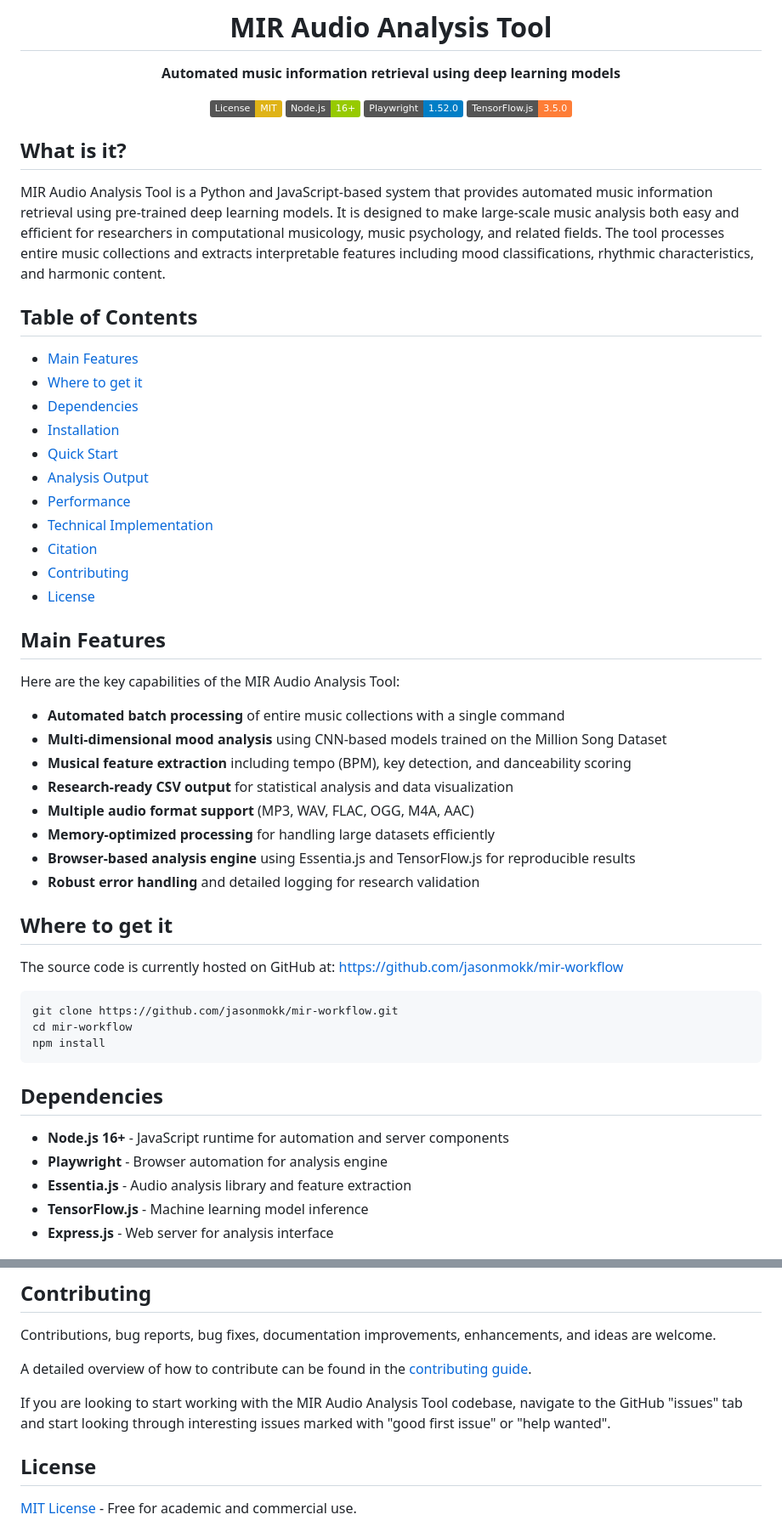
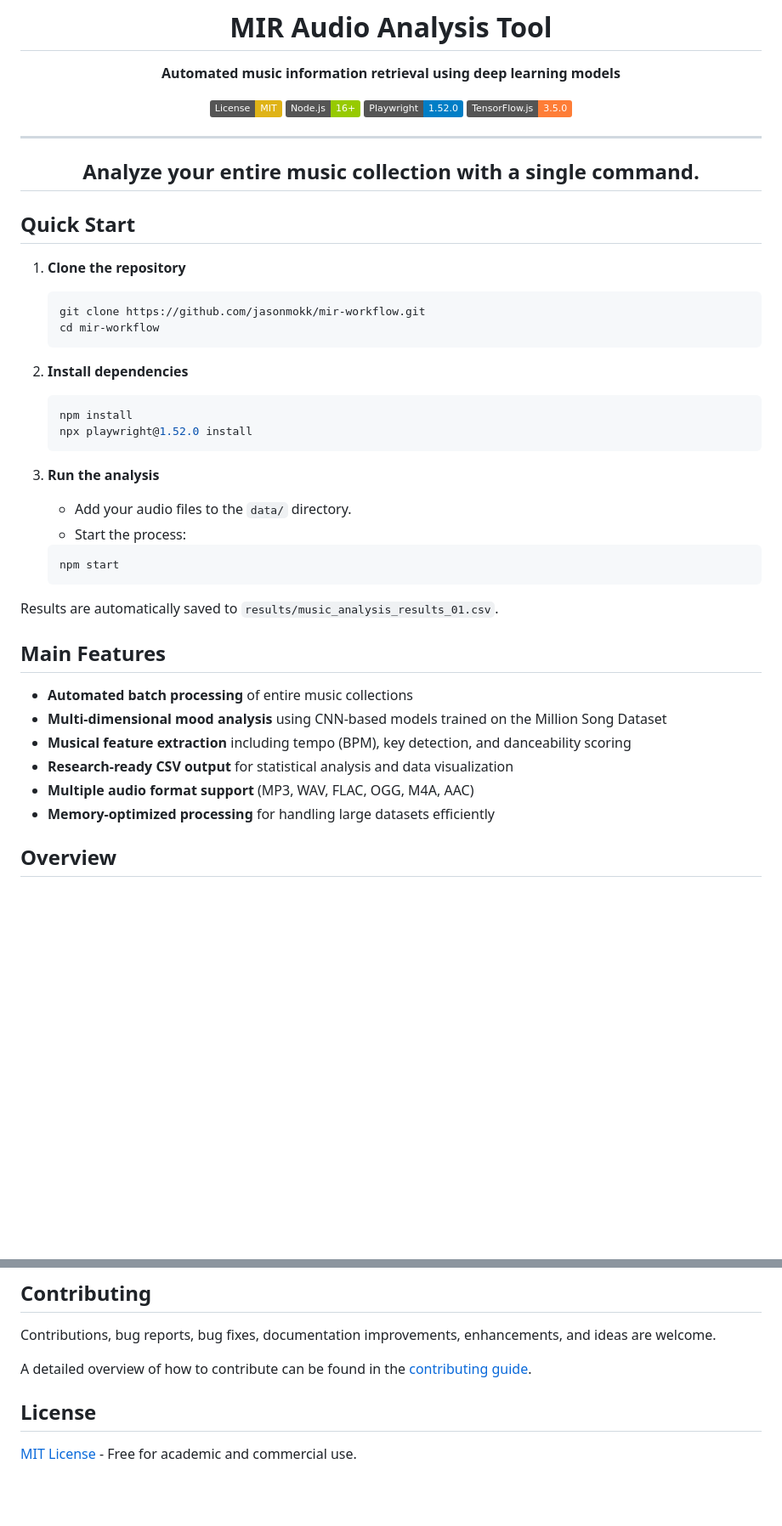
Before and after one commit to jasonmokk/mir-workflow, a Markdown page: README.md, 2 parts joined by grey strips. Shown at 85% size. Drawn GitHub-style; badges without logos; blank space fills up the shorter version.

````diff
--- a/README.md
+++ b/README.md
@@ -9,54 +9,46 @@
 [![Playwright](https://img.shields.io/badge/Playwright-1.52.0-blue.svg)](https://playwright.dev/)
 [![TensorFlow.js](https://img.shields.io/badge/TensorFlow.js-3.5.0-orange.svg)](https://www.tensorflow.org/js)
 
+---
+**Analyze your entire music collection with a single command.**
+---
+
 </div>
 
-## What is it?
+## Quick Start
 
-MIR Audio Analysis Tool is a Python and JavaScript-based system that provides automated music information retrieval using pre-trained deep learning models. It is designed to make large-scale music analysis both easy and efficient for researchers in computational musicology, music psychology, and related fields. The tool processes entire music collections and extracts interpretable features including mood classifications, rhythmic characteristics, and harmonic content.
+1.  **Clone the repository**
 
-## Table of Contents
+    ```bash
+    git clone https://github.com/jasonmokk/mir-workflow.git
+    cd mir-workflow
+    ```
 
-- [Main Features](#main-features)
-- [Where to get it](#where-to-get-it)
-- [Dependencies](#dependencies)
-- [Installation](#installation)
-- [Quick Start](#quick-start)
-- [Analysis Output](#analysis-output)
-- [Performance](#performance)
-- [Technical Implementation](#technical-implementation)
-- [Citation](#citation)
-- [Contributing](#contributing)
-- [License](#license)
+2.  **Install dependencies**
+
+    ```bash
+    npm install
+    npx playwright@1.52.0 install
+    ```
+
+3.  **Run the analysis**
+    -   Add your audio files to the `data/` directory.
+    -   Start the process:
+
+    ```bash
+    npm start
+    ```
+
+Results are automatically saved to `results/music_analysis_results_01.csv`.
 
 ## Main Features
 
-Here are the key capabilities of the MIR Audio Analysis Tool:
-
-- **Automated batch processing** of entire music collections with a single command
+- **Automated batch processing** of entire music collections
 - **Multi-dimensional mood analysis** using CNN-based models trained on the Million Song Dataset
 - **Musical feature extraction** including tempo (BPM), key detection, and danceability scoring
 - **Research-ready CSV output** for statistical analysis and data visualization
 - **Multiple audio format support** (MP3, WAV, FLAC, OGG, M4A, AAC)
 - **Memory-optimized processing** for handling large datasets efficiently
-- **Browser-based analysis engine** using Essentia.js and TensorFlow.js for reproducible results
-- **Robust error handling** and detailed logging for research validation
 
-## Where to get it
+## Overview
 
-The source code is currently hosted on GitHub at: https://github.com/jasonmokk/mir-workflow
-
-```bash
-git clone https://github.com/jasonmokk/mir-workflow.git
-cd mir-workflow
-npm install
-```
-
-## Dependencies
-
-- **Node.js 16+** - JavaScript runtime for automation and server components
-- **Playwright** - Browser automation for analysis engine
-- **Essentia.js** - Audio analysis library and feature extraction
-- **TensorFlow.js** - Machine learning model inference
-- **Express.js** - Web server for analysis interface
-
@@ -183,8 +144,6 @@ Contributions, bug reports, bug fixes, documentation improvements, enhancements,
 
 A detailed overview of how to contribute can be found in the [contributing guide](CONTRIBUTING.md).
 
-If you are looking to start working with the MIR Audio Analysis Tool codebase, navigate to the GitHub "issues" tab and start looking through interesting issues marked with "good first issue" or "help wanted".
-
 ## License
 
 [MIT License](LICENSE) - Free for academic and commercial use.
````
Also changed, not shown: other parts of README.md (+4 -35 lines).
